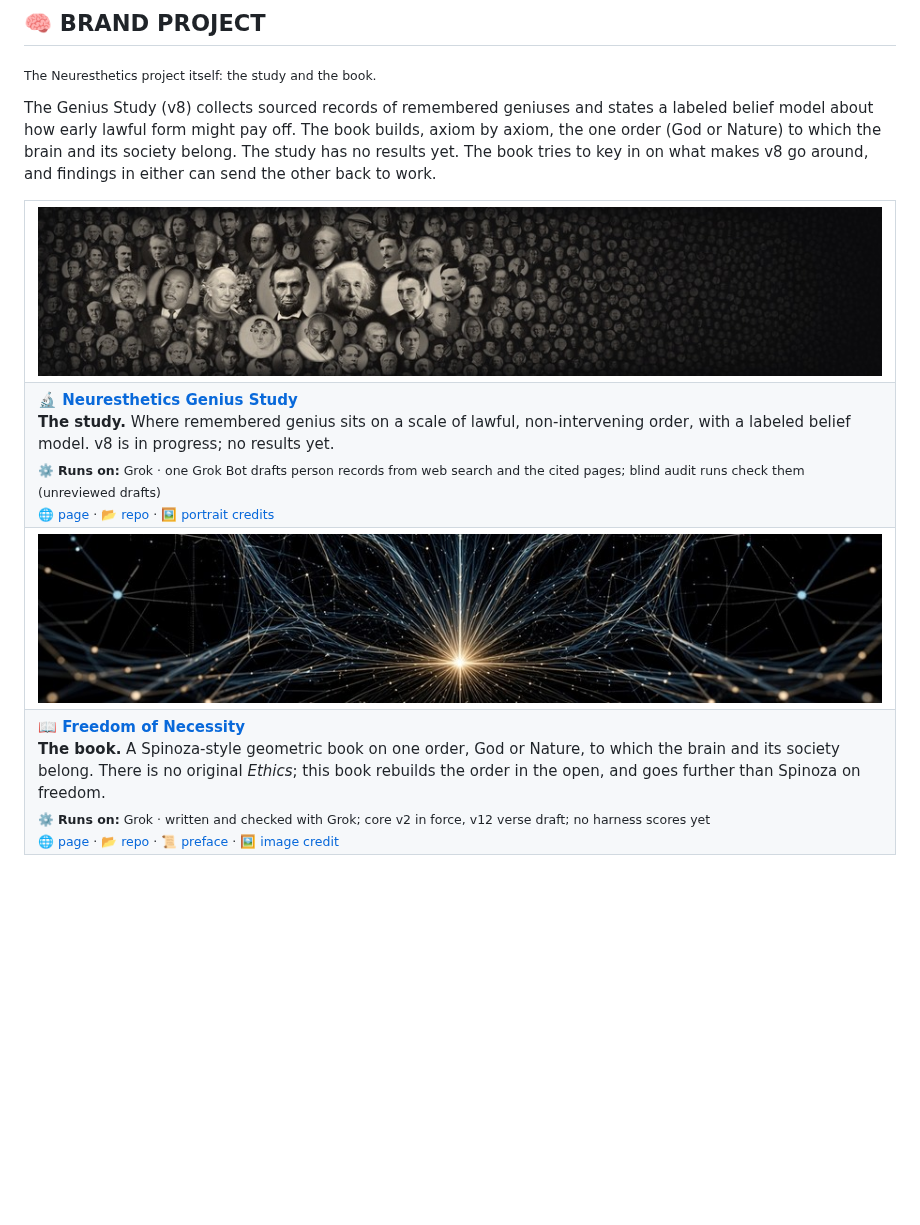
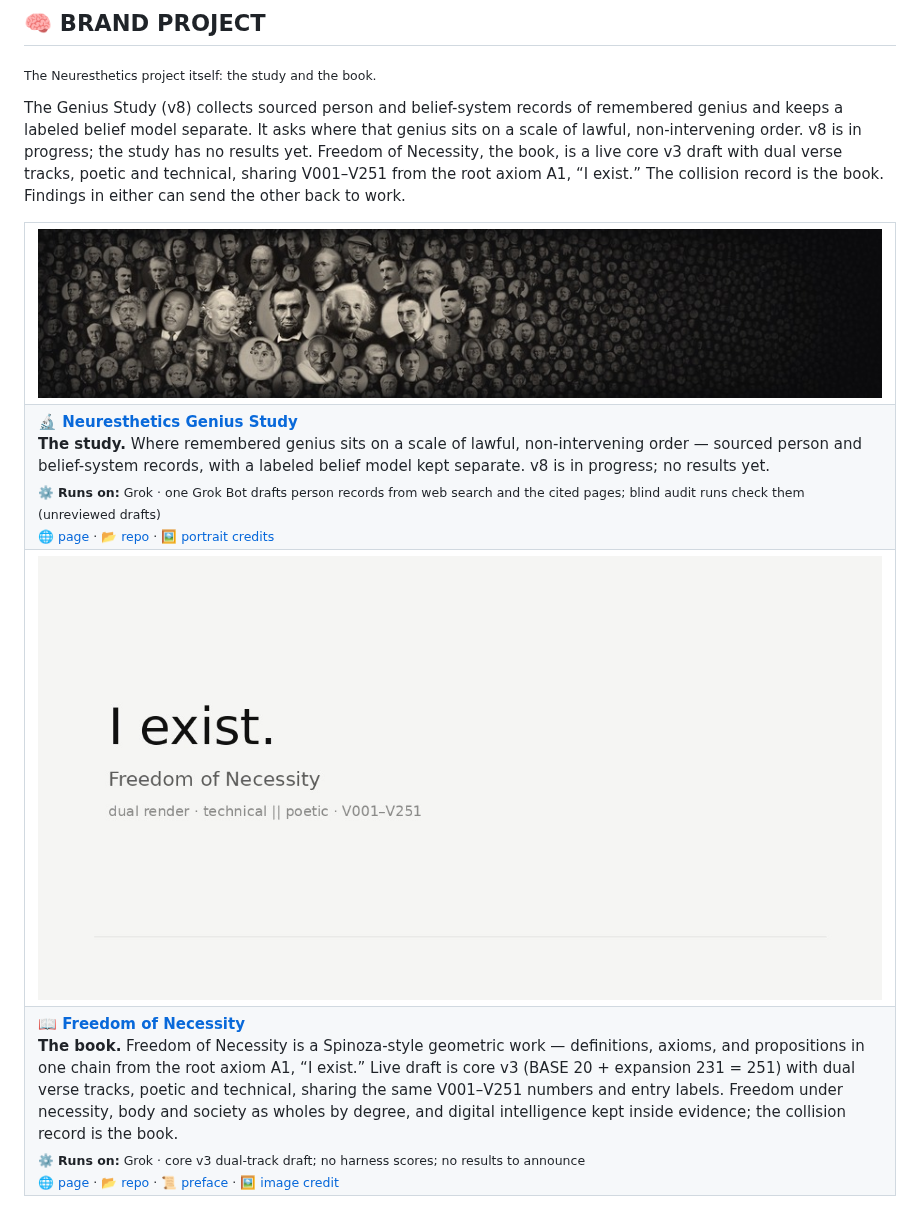
Before and after one commit to neuresthetics/neuresthetics, a Markdown page: README.md, the part around one of its changes. Drawn GitHub-style; pictures changed too: img/short-book-lattice.jpg; blank space fills up the shorter version.

```diff
--- a/README.md
+++ b/README.md
@@ -78,7 +78,7 @@ The long work is the study and the book. Sourced records, a labeled belief model
 
 <sub>The Neuresthetics project itself: the study and the book.</sub>
 
-The Genius Study (v8) collects sourced records of remembered geniuses and states a labeled belief model about how early lawful form might pay off. The book builds, axiom by axiom, the one order (God or Nature) to which the brain and its society belong. The study has no results yet. The book tries to key in on what makes v8 go around, and findings in either can send the other back to work.
+The Genius Study (v8) collects sourced person and belief-system records of remembered genius and keeps a labeled belief model separate. It asks where that genius sits on a scale of lawful, non-intervening order. v8 is in progress; the study has no results yet. Freedom of Necessity, the book, is a live core v3 draft with dual verse tracks, poetic and technical, sharing V001–V251 from the root axiom A1, “I exist.” The collision record is the book. Findings in either can send the other back to work.
 
 <table>
   <tr>
@@ -87,7 +87,7 @@ The Genius Study (v8) collects sourced records of remembered geniuses and states
   <tr>
     <td>
       <b>🔬 <a href="https://neuresthetics.github.io/study/">Neuresthetics Genius Study</a></b><br>
-      <b>The study.</b> Where remembered genius sits on a scale of lawful, non-intervening order, with a labeled belief model. v8 is in progress; no results yet.<br>
+      <b>The study.</b> Where remembered genius sits on a scale of lawful, non-intervening order — sourced person and belief-system records, with a labeled belief model kept separate. v8 is in progress; no results yet.<br>
       <sub>⚙️ <b>Runs on:</b> Grok · one Grok Bot drafts person records from web search and the cited pages; blind audit runs check them (unreviewed drafts)</sub><br>
       <sub>🌐 <a href="https://neuresthetics.github.io/study/">page</a> · 📂 <a href="https://github.com/neuresthetics/neuresthetics_genius_study">repo</a> · 🖼️ <a href="img/study-faces-credits.md">portrait credits</a></sub>
     </td>
@@ -98,8 +98,8 @@ The Genius Study (v8) collects sourced records of remembered geniuses and states
   <tr>
     <td>
       <b>📖 <a href="https://neuresthetics.github.io/book/">Freedom of Necessity</a></b><br>
-      <b>The book.</b> A Spinoza-style geometric book on one order, God or Nature, to which the brain and its society belong. There is no original <i>Ethics</i>; this book rebuilds the order in the open, and goes further than Spinoza on freedom.<br>
-      <sub>⚙️ <b>Runs on:</b> Grok · written and checked with Grok; core v2 in force, v12 verse draft; no harness scores yet</sub><br>
+      <b>The book.</b> Freedom of Necessity is a Spinoza-style geometric work — definitions, axioms, and propositions in one chain from the root axiom A1, “I exist.” Live draft is core v3 (BASE 20 + expansion 231 = 251) with dual verse tracks, poetic and technical, sharing the same V001–V251 numbers and entry labels. Freedom under necessity, body and society as wholes by degree, and digital intelligence kept inside evidence; the collision record is the book.<br>
+      <sub>⚙️ <b>Runs on:</b> Grok · core v3 dual-track draft; no harness scores; no results to announce</sub><br>
       <sub>🌐 <a href="https://neuresthetics.github.io/book/">page</a> · 📂 <a href="https://github.com/neuresthetics/freedom_of_necessity">repo</a> · 📜 <a href="https://github.com/neuresthetics/freedom_of_necessity/blob/main/PREFACE.md">preface</a> · 🖼️ <a href="img/book-credits.md">image credit</a></sub>
     </td>
   </tr>
```
Also changed, not shown: other parts of README.md (+7 -7 lines), img/book-credits.md (+2 -2 lines), img/wide-anova-board.jpg, img/wide-restokit-signal.jpg.
